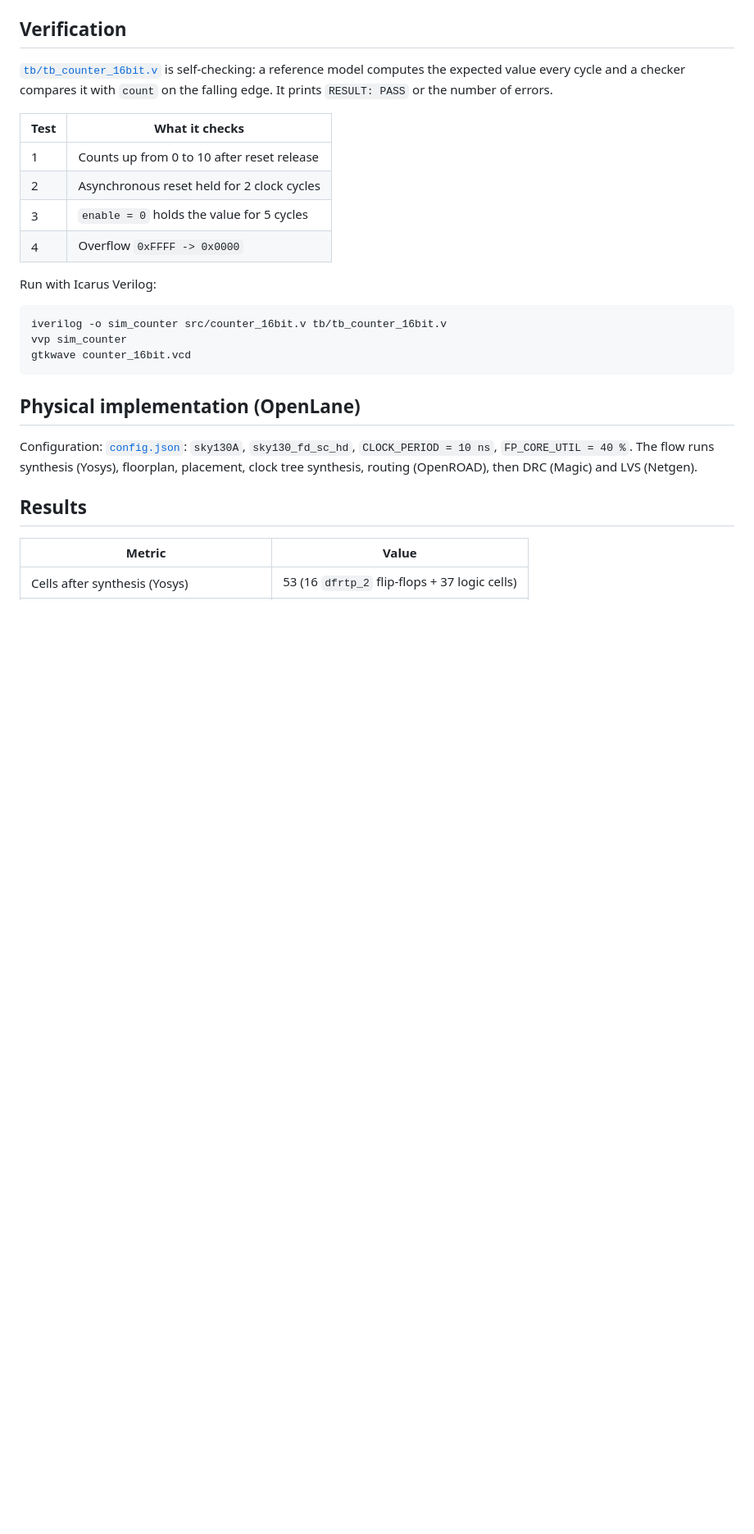
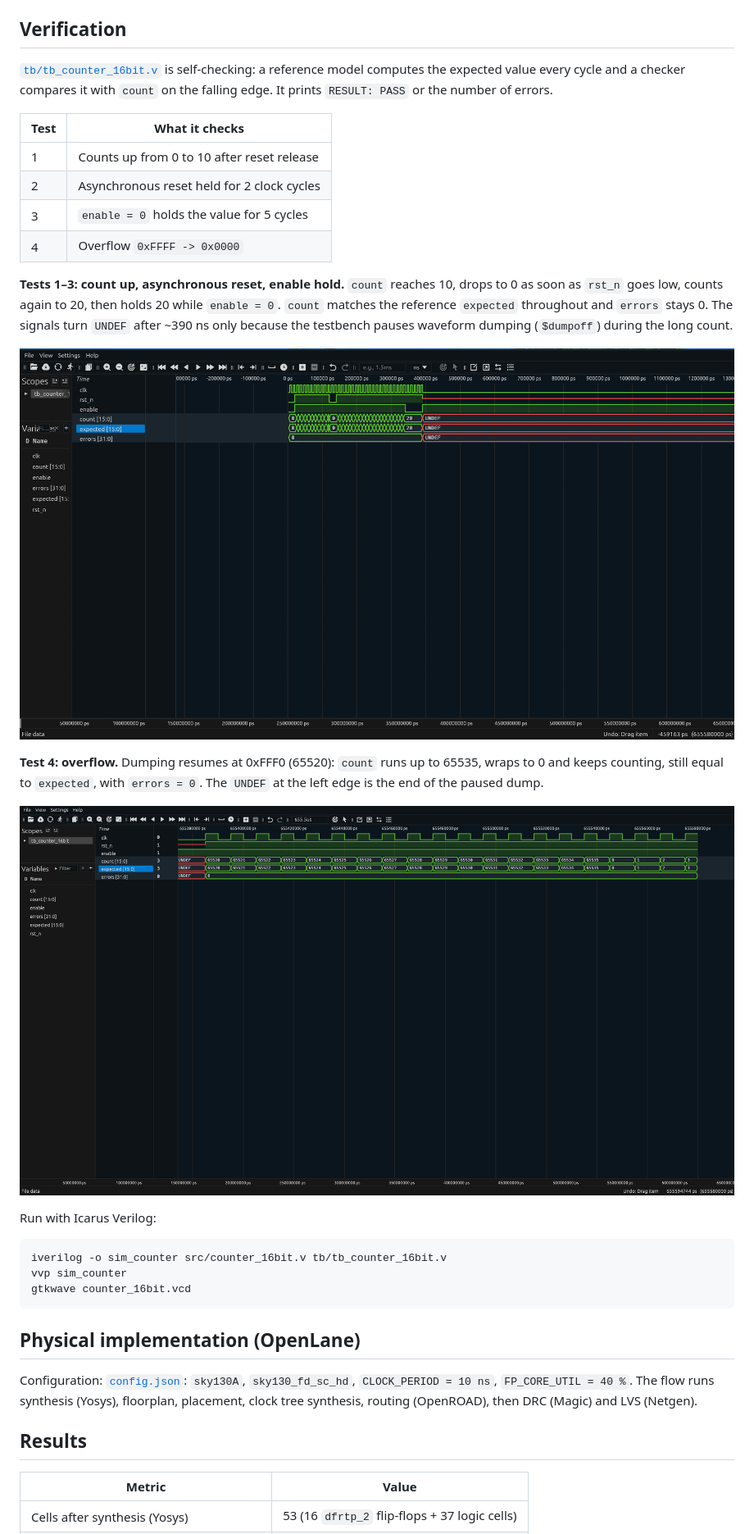
Before and after one commit to imtuaz/counter-16bit, a Markdown page: README.md, the part around the change. Shown at 82% size. Rendered like a GitHub page; pictures changed too: docs/wave_overflow.png (added), docs/wave_reset_enable.png (added); blank space fills up the shorter version.

Commit message:
README: add simulation waveforms for reset/enable and overflow tests
Co-Authored-By: Claude Opus 5.5 <noreply@anthropic.com>
Claude-Session: https://claude.ai/code/session_01XZcvh3GLEeXVrQAkrVtKb8

```diff
--- a/README.md
+++ b/README.md
@@ -32,6 +32,20 @@ model computes the expected value every cycle and a checker compares it with
 | 2    | Asynchronous reset held for 2 clock cycles      |
 | 3    | `enable = 0` holds the value for 5 cycles       |
 | 4    | Overflow `0xFFFF -> 0x0000`                     |
+
+**Tests 1–3: count up, asynchronous reset, enable hold.** `count` reaches
+10, drops to 0 as soon as `rst_n` goes low, counts again to 20, then holds
+20 while `enable = 0`. `count` matches the reference `expected` throughout
+and `errors` stays 0. The signals turn `UNDEF` after ~390 ns only because
+the testbench pauses waveform dumping (`$dumpoff`) during the long count.
+
+![Waveform: count up, reset and enable hold](docs/wave_reset_enable.png)
+
+**Test 4: overflow.** Dumping resumes at 0xFFF0 (65520): `count` runs up
+to 65535, wraps to 0 and keeps counting, still equal to `expected`, with
+`errors = 0`. The `UNDEF` at the left edge is the end of the paused dump.
+
+![Waveform: overflow 65535 to 0](docs/wave_overflow.png)
 
 Run with Icarus Verilog:
 
```
